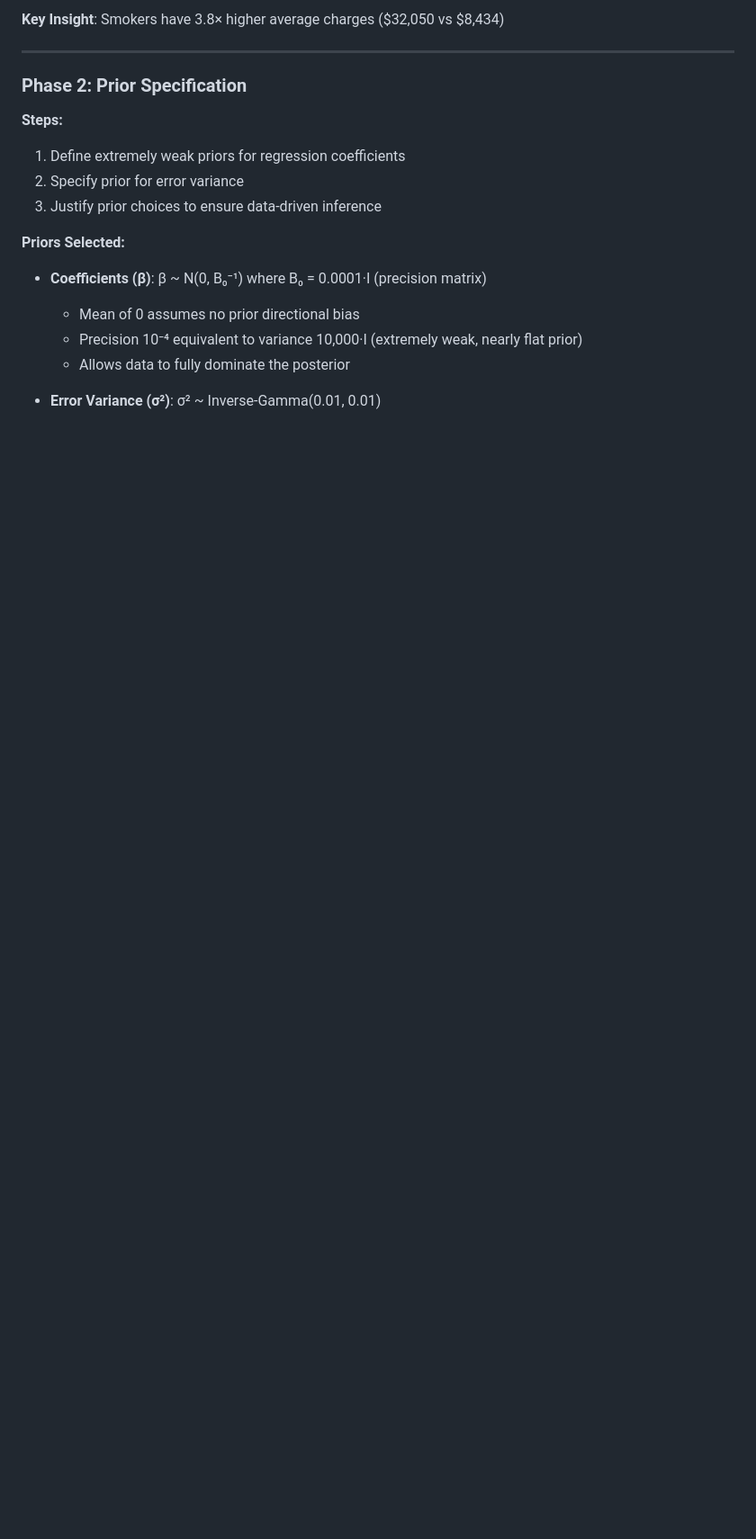
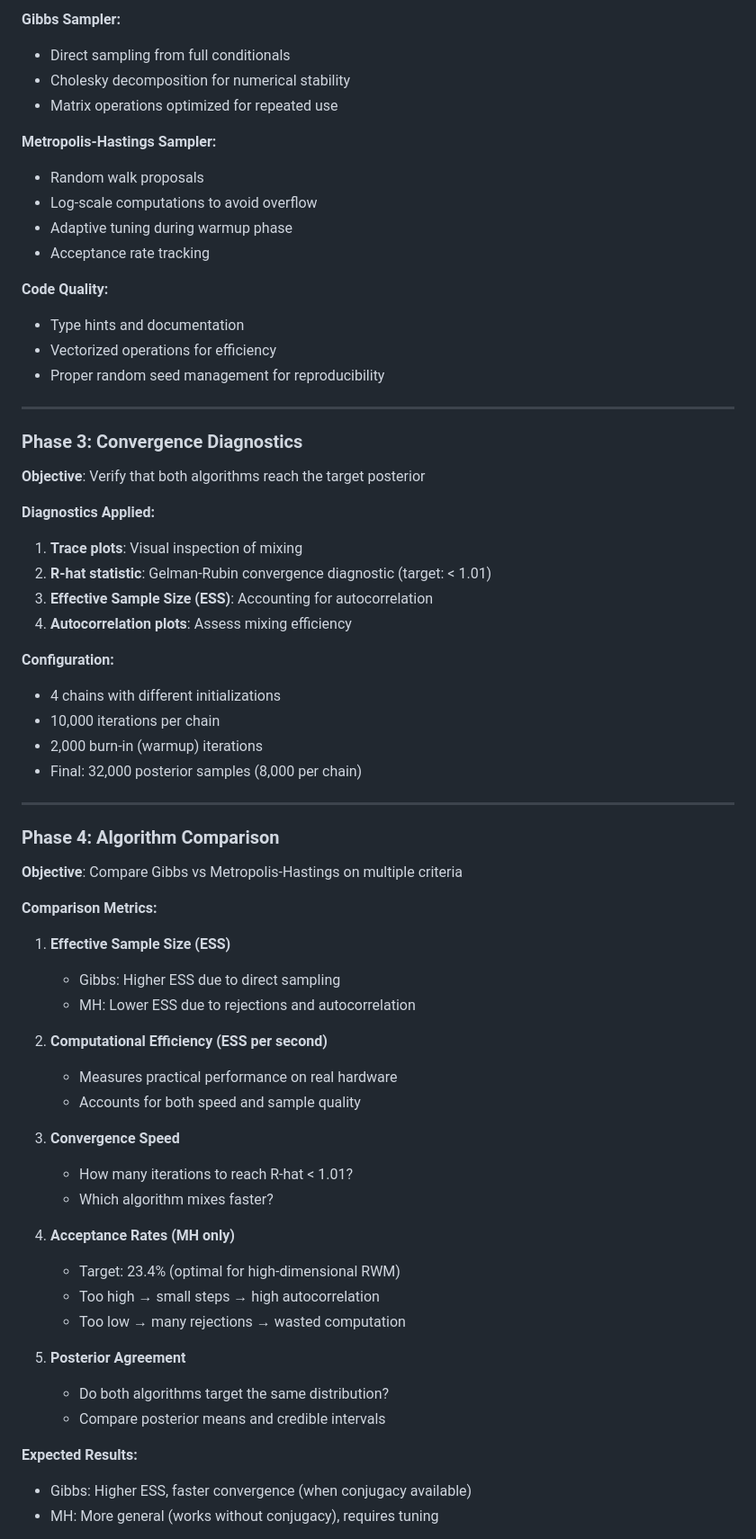
Before and after one commit to armin2080/Bayesian-MCMC-Insurance-Regression, a Markdown page: README.md, the part around one of its changes. Shown at 90% size. Rendered like a GitHub page; blank space fills up the shorter version.

```diff
--- a/README.md
+++ b/README.md
@@ -84,18 +126,68 @@ All models use identical priors and sampling configuration for fair comparison.
 
-**Key Insight**: Smokers have 3.8× higher average charges ($32,050 vs $8,434)
+**Gibbs Sampler:**
+- Direct sampling from full conditionals
+- Cholesky decomposition for numerical stability
+- Matrix operations optimized for repeated use
+
+**Metropolis-Hastings Sampler:**
+- Random walk proposals
+- Log-scale computations to avoid overflow
+- Adaptive tuning during warmup phase
+- Acceptance rate tracking
+
+**Code Quality:**
+- Type hints and documentation
+- Vectorized operations for efficiency
+- Proper random seed management for reproducibility
 
 ---
 
-### Phase 2: Prior Specification
-**Steps:**
-1. Define extremely weak priors for regression coefficients
-2. Specify prior for error variance
-3. Justify prior choices to ensure data-driven inference
+### Phase 3: Convergence Diagnostics
 
-**Priors Selected:**
-- **Coefficients (β)**: β ~ N(0, B₀⁻¹) where B₀ = 0.0001·I (precision matrix)
-  - Mean of 0 assumes no prior directional bias
-  - Precision 10⁻⁴ equivalent to variance 10,000·I (extremely weak, nearly flat prior)
-  - Allows data to fully dominate the posterior
+**Objective**: Verify that both algorithms reach the target posterior
 
-- **Error Variance (σ²)**: σ² ~ Inverse-Gamma(0.01, 0.01)
+**Diagnostics Applied:**
+1. **Trace plots**: Visual inspection of mixing
+2. **R-hat statistic**: Gelman-Rubin convergence diagnostic (target: < 1.01)
+3. **Effective Sample Size (ESS)**: Accounting for autocorrelation
+4. **Autocorrelation plots**: Assess mixing efficiency
+
+**Configuration:**
+- 4 chains with different initializations
+- 10,000 iterations per chain
+- 2,000 burn-in (warmup) iterations
+- Final: 32,000 posterior samples (8,000 per chain)
+
+---
+
+### Phase 4: Algorithm Comparison
+
+**Objective**: Compare Gibbs vs Metropolis-Hastings on multiple criteria
+
+**Comparison Metrics:**
+
+1. **Effective Sample Size (ESS)**
+   - Gibbs: Higher ESS due to direct sampling
+   - MH: Lower ESS due to rejections and autocorrelation
+
+2. **Computational Efficiency (ESS per second)**
+   - Measures practical performance on real hardware
+   - Accounts for both speed and sample quality
+
+3. **Convergence Speed**
+   - How many iterations to reach R-hat < 1.01?
+   - Which algorithm mixes faster?
+
+4. **Acceptance Rates (MH only)**
+   - Target: 23.4% (optimal for high-dimensional RWM)
+   - Too high → small steps → high autocorrelation
+   - Too low → many rejections → wasted computation
+
+5. **Posterior Agreement**
+   - Do both algorithms target the same distribution?
+   - Compare posterior means and credible intervals
+
+**Expected Results:**
+- Gibbs: Higher ESS, faster convergence (when conjugacy available)
+- MH: More general (works without conjugacy), requires tuning
+
```
Also changed, not shown: other parts of README.md (+166 -91 lines).
